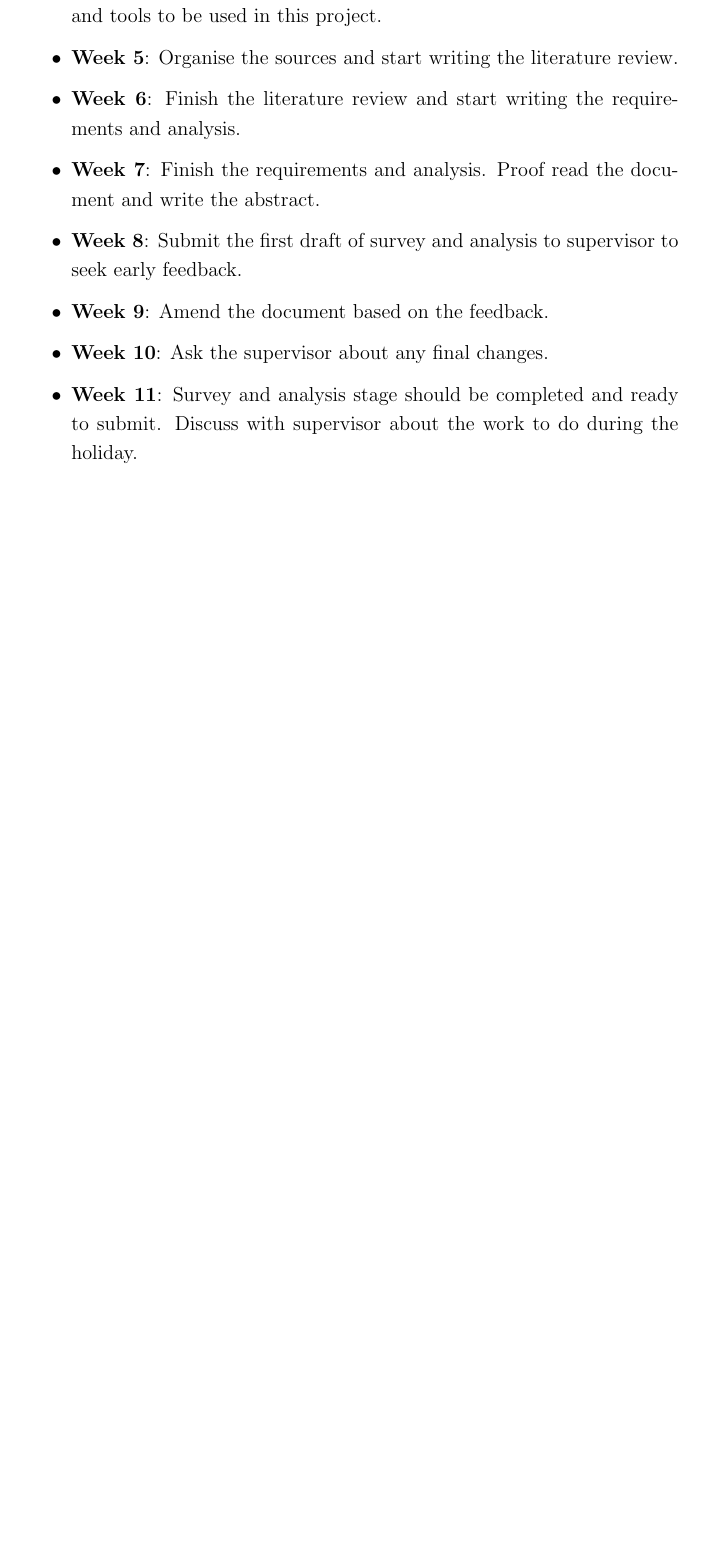
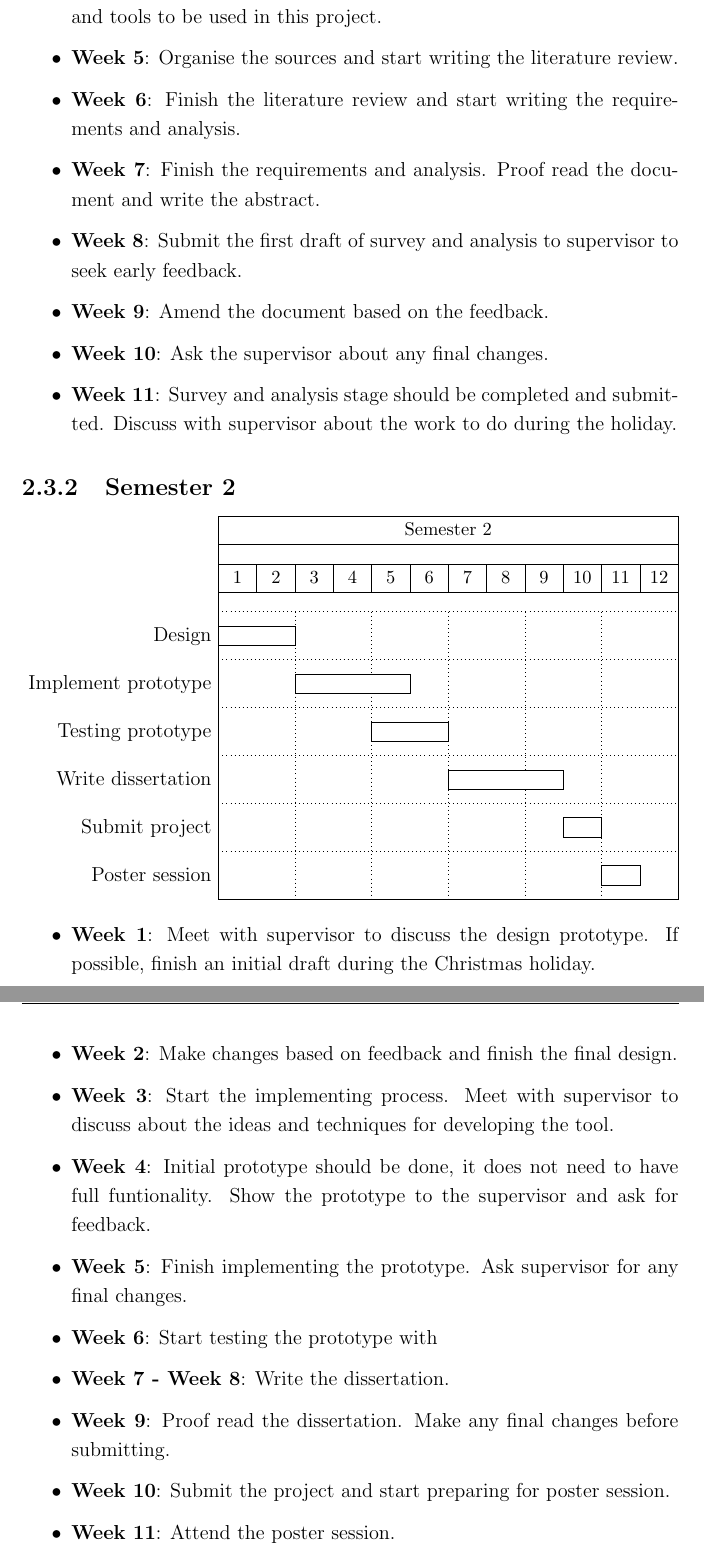
Before and after one commit to acb16zje/com3610, a LaTeX thesis (dissertation/acb16zje.tex): part of page 8 of 12 before the commit and two parts of pages 9 and 10 of 14 after it, the two joined at a grey line, cut so that both start at the same text, the shorter picture padded with empty space. Compiled offline with pdfLaTeX.

Commit message:
Added gantt chart

```diff
--- a/dissertation/acb16zje.tex
+++ b/dissertation/acb16zje.tex
@@ -10,6 +10,7 @@
 \usepackage{graphicx}
 \usepackage[hidelinks]{hyperref}
 \usepackage{parskip}
+\usepackage{pgfgantt}
 
 \linespread{1.2}
 \restoreparindent
@@ -196,9 +214,42 @@ vulnerabilities.
 	feedback.
 	\item \textbf{Week 9}: Amend the document based on the feedback.
 	\item \textbf{Week 10}: Ask the supervisor about any final changes.
-	\item \textbf{Week 11}: Survey and analysis stage should be completed and ready to submit. Discuss
+	\item \textbf{Week 11}: Survey and analysis stage should be completed and submitted. Discuss
 	with supervisor about the work to do during the holiday.
 \end{itemize}
+
+\subsection{Semester 2}
+\begin{ganttchart}[
+	hgrid=true,
+	vgrid={draw=none, dotted},
+	expand chart=\textwidth
+]{1}{12}
+\gantttitle{Semester 2}{12} \\
+\gantttitlelist{1,...,12}{1} \\
+\ganttbar{Design}{1}{2} \\
+\ganttbar{Implement prototype}{3}{5} \\
+\ganttbar{Testing prototype}{5}{6} \\
+\ganttbar{Write dissertation}{7}{9} \\
+\ganttbar{Submit project}{10}{10} \\
+\ganttbar{Poster session}{11}{11}
+\end{ganttchart}
+
+\begin{itemize}
+	\item \textbf{Week 1}: Meet with supervisor to discuss the design prototype. If possible, finish
+	an initial draft during the Christmas holiday.
+	\item \textbf{Week 2}: Make changes based on feedback and finish the final design.
+	\item \textbf{Week 3}: Start the implementing process. Meet with supervisor to discuss about the
+	ideas and techniques for developing the tool.
+	\item \textbf{Week 4}: Initial prototype should be done, it does not need to have full
+	funtionality. Show the prototype to the supervisor and ask for feedback.
+	\item \textbf{Week 5}: Finish implementing the prototype. Ask supervisor for any final changes.
+	\item \textbf{Week 6}: Start testing the prototype with
+	\item \textbf{Week 7 - Week 8}: Write the dissertation.
+	\item \textbf{Week 9}: Proof read the dissertation. Make any final changes before submitting.
+	\item \textbf{Week 10}: Submit the project and start preparing for poster session.
+	\item \textbf{Week 11}: Attend the poster session.
+\end{itemize}
+
 
 \chapter{Literature Review}
 This chapter will explore the previous and existing works related to this project, as well as
```
Also changed, not shown: dissertation/acb16zje.pdf, dissertation/acb16zje.tex (29 more changed lines), 1 other file.
